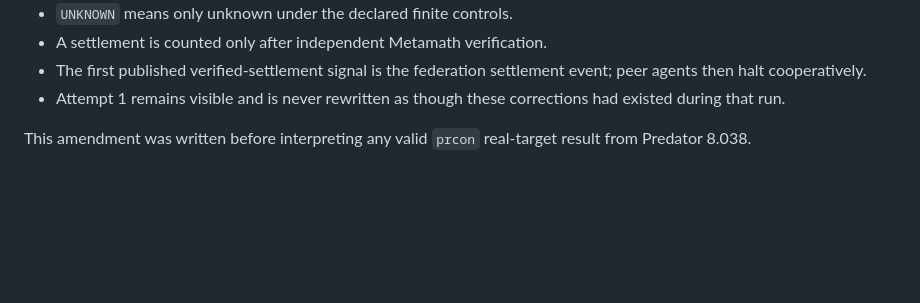
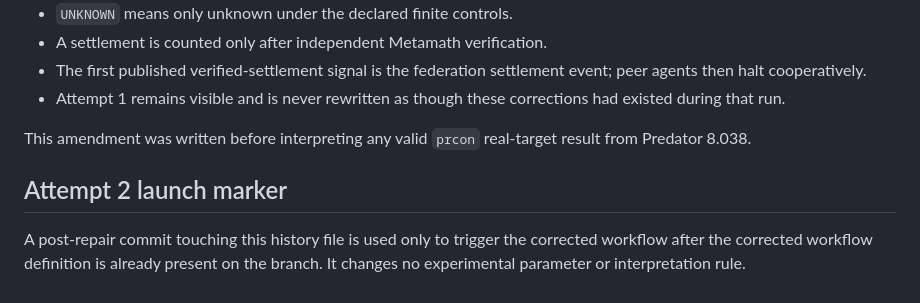
Before and after one commit to btenneson/ATP, a Markdown page: experiments/P8_038_PRCON_ATTEMPT_HISTORY.md, the part around the change. GitHub-like rendering; blank space fills up the shorter version.

Commit message:
Trigger corrected P8.038 Attempt 2 without parameter changes

```diff
--- a/experiments/P8_038_PRCON_ATTEMPT_HISTORY.md
+++ b/experiments/P8_038_PRCON_ATTEMPT_HISTORY.md
@@ -70,3 +70,7 @@ GitHub Actions matrix jobs execute on separate machines. The halt is therefore c
 - Attempt 1 remains visible and is never rewritten as though these corrections had existed during that run.
 
 This amendment was written before interpreting any valid `prcon` real-target result from Predator 8.038.
+
+## Attempt 2 launch marker
+
+A post-repair commit touching this history file is used only to trigger the corrected workflow after the corrected workflow definition is already present on the branch. It changes no experimental parameter or interpretation rule.
```
